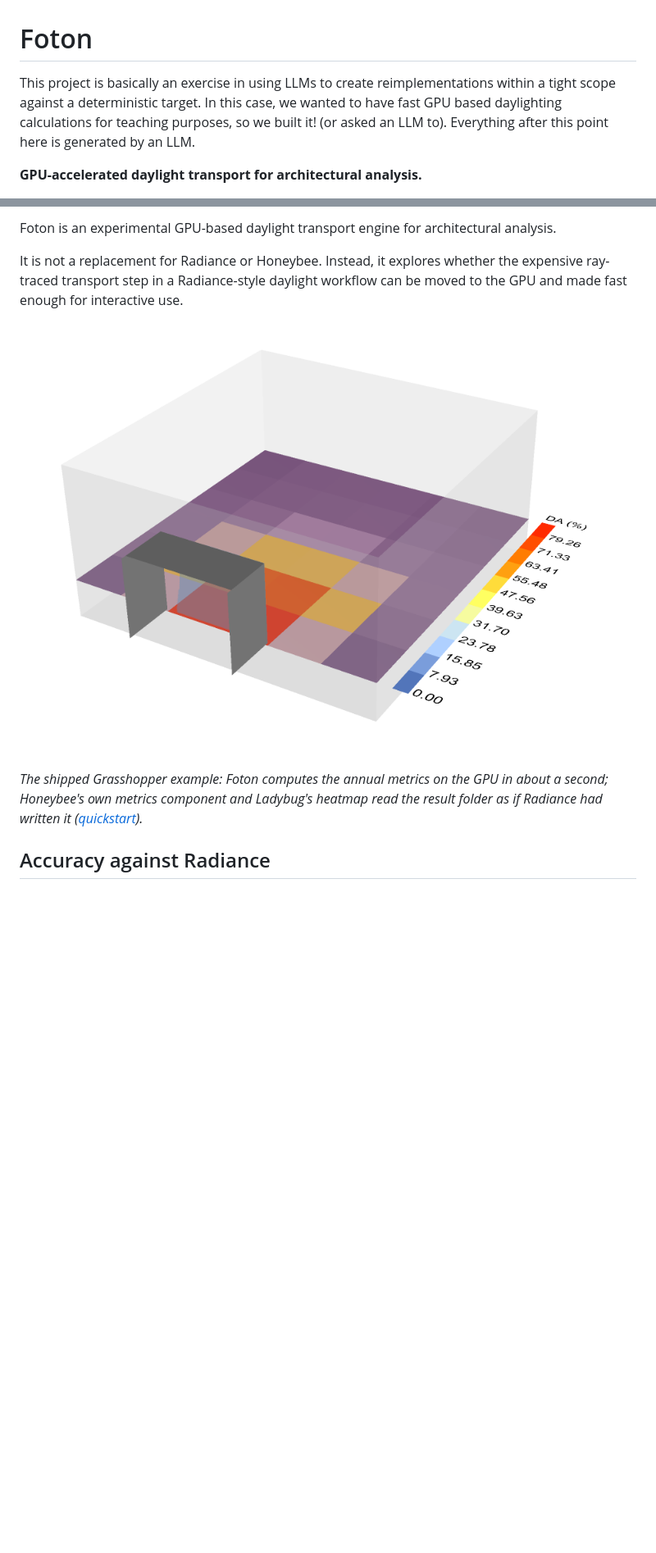
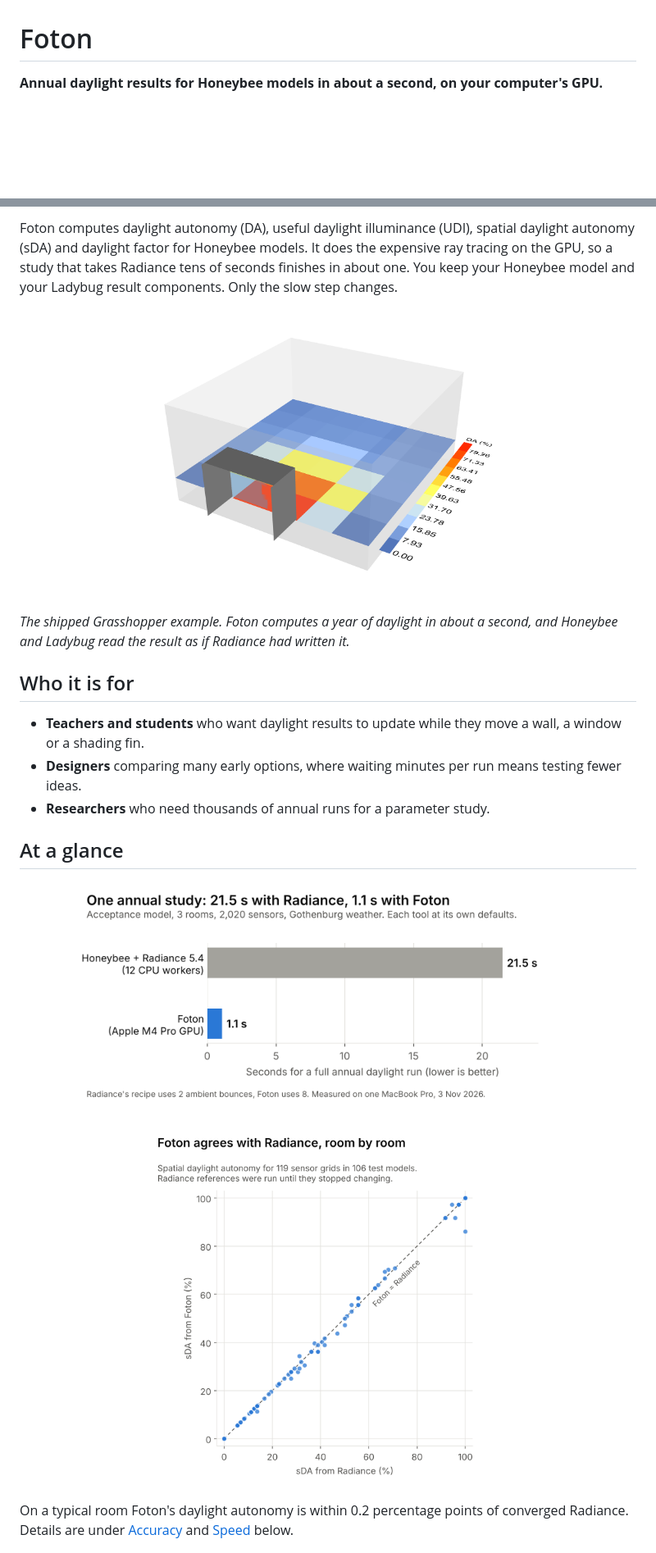
Before and after one commit to snjsomnath/foton, a Markdown page: README.md, 2 parts joined by grey strips. Shown at 82% size. Rendered like a GitHub page; pictures changed too: docs/images/accuracy-sda.png (added), docs/images/grasshopper-heatmap-viewport.png, docs/images/speed-vs-radiance.png (added); blank space fills up the shorter version.

```diff
--- a/README.md
+++ b/README.md
@@ -1,8 +1,6 @@
 # Foton
 
-This project is basically an exercise in using LLMs to create reimplementations within a tight scope against a deterministic target. In this case, we wanted to have fast GPU based daylighting calculations for teaching purposes, so we built it! (or asked an LLM to).
-Everything after this point here is generated by an LLM.
-
-**GPU-accelerated daylight transport for architectural analysis.**
+**Annual daylight results for Honeybee models in about a second, on your
+computer's GPU.**
 
 [![PyPI](https://img.shields.io/pypi/v/foton-daylight?style=flat-square)](https://pypi.org/project/foton-daylight/)
@@ -12,13 +10,30 @@ Everything after this point here is generated by an LLM.
 
-Foton is an experimental GPU-based daylight transport engine for architectural
-analysis.
+Foton computes daylight autonomy (DA), useful daylight illuminance (UDI),
+spatial daylight autonomy (sDA) and daylight factor for Honeybee models. It
+does the expensive ray tracing on the GPU, so a study that takes Radiance tens
+of seconds finishes in about one. You keep your Honeybee model and your
+Ladybug result components. Only the slow step changes.
 
-It is not a replacement for Radiance or Honeybee. Instead, it explores whether
-the expensive ray-traced transport step in a Radiance-style daylight workflow
-can be moved to the GPU and made fast enough for interactive use.
+<p align="center"><img src="https://raw.githubusercontent.com/snjsomnath/foton/main/docs/images/grasshopper-heatmap-viewport.png" width="70%" alt="Daylight autonomy of a shaded room computed by Foton in Grasshopper and drawn by Ladybug's spatial heatmap"></p>
 
-![Daylight autonomy of a shaded shoebox computed by Foton in Grasshopper and drawn by Ladybug's spatial heatmap](https://raw.githubusercontent.com/snjsomnath/foton/main/docs/images/grasshopper-heatmap-viewport.png)
+*The shipped Grasshopper example. Foton computes a year of daylight in about a
+second, and Honeybee and Ladybug read the result as if Radiance had written it.*
 
-*The shipped Grasshopper example: Foton computes the annual metrics on the GPU in about a second; Honeybee's own metrics component and Ladybug's heatmap read the result folder as if Radiance had written it ([quickstart](https://github.com/snjsomnath/foton/blob/main/docs/grasshopper-quickstart.md)).*
+## Who it is for
 
-## Accuracy against Radiance
+- **Teachers and students** who want daylight results to update while they
+  move a wall, a window or a shading fin.
+- **Designers** comparing many early options, where waiting minutes per run
+  means testing fewer ideas.
+- **Researchers** who need thousands of annual runs for a parameter study.
+
+## At a glance
+
+<p align="center"><img src="https://raw.githubusercontent.com/snjsomnath/foton/main/docs/images/speed-vs-radiance.png" width="85%" alt="Bar chart: one annual daylight study took 21.5 s with Honeybee and Radiance and 1.1 s with Foton"></p>
+
+<p align="center"><img src="https://raw.githubusercontent.com/snjsomnath/foton/main/docs/images/accuracy-sda.png" width="60%" alt="Scatter plot: sDA from Foton against sDA from Radiance for 119 sensor grids, all close to the diagonal"></p>
+
+On a typical room Foton's daylight autonomy is within 0.2 percentage points of
+converged Radiance. Details are under [Accuracy](#accuracy) and
+[Speed](#speed) below.
+
```
Also changed, not shown: other parts of README.md (+152 -182 lines), docs/README.md (added, +21 -0 lines), docs/architecture.md (+52 -1 lines), docs/faq.md (added, +56 -0 lines), docs/installation.md (+5 -0 lines), docs/images/how-it-works.png (added), 2 other files.
